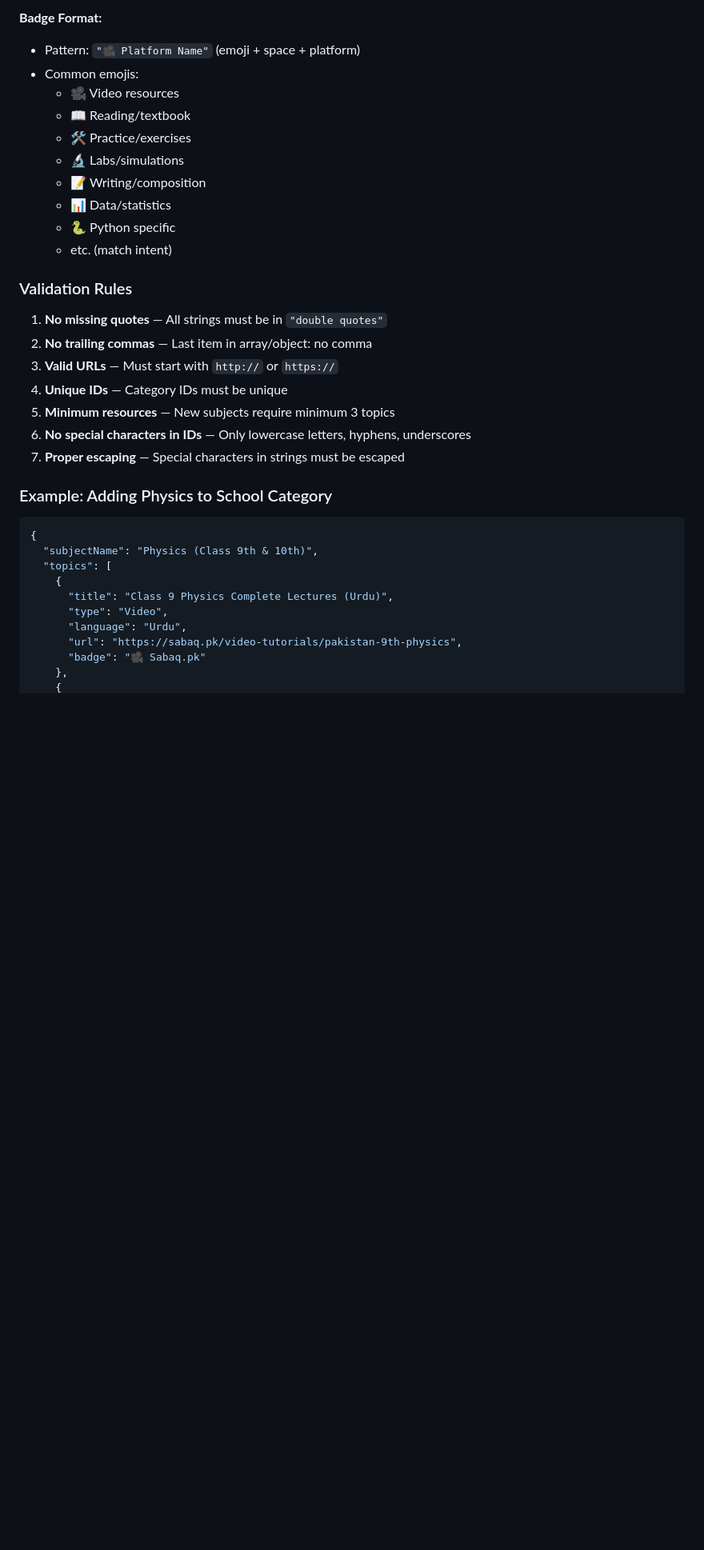
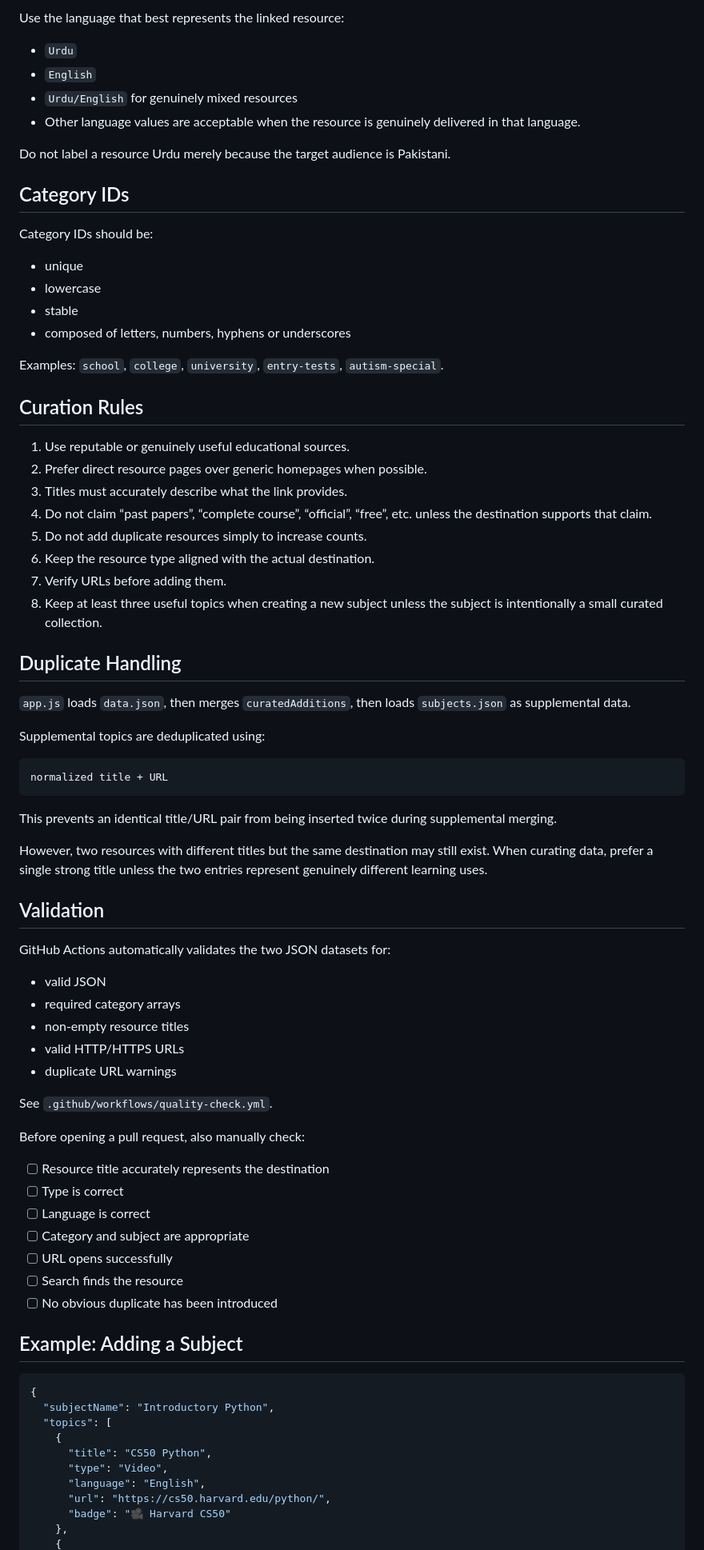
Before and after one commit to AliShah1029384756/educore-open-learning-hub, a Markdown page: DATA_FORMAT.md, the part around one of its changes. Shown at 80% size. Drawn GitHub-style; blank space fills up the shorter version.

Commit message:
docs: align dataset documentation with current schema

````diff
--- a/DATA_FORMAT.md
+++ b/DATA_FORMAT.md
@@ -65,37 +63,82 @@ EduCore uses a hierarchical JSON structure: Categories → Subjects → Topics
 
-**Badge Format:**
-- Pattern: `"🎥 Platform Name"` (emoji + space + platform)
-- Common emojis:
-  - 🎥 Video resources
-  - 📖 Reading/textbook
-  - 🛠️ Practice/exercises
-  - 🔬 Labs/simulations
-  - 📝 Writing/composition
-  - 📊 Data/statistics
-  - 🐍 Python specific
-  - etc. (match intent)
+Use the language that best represents the linked resource:
 
-### Validation Rules
+- `Urdu`
+- `English`
+- `Urdu/English` for genuinely mixed resources
+- Other language values are acceptable when the resource is genuinely delivered in that language.
 
-1. **No missing quotes** — All strings must be in `"double quotes"`
-2. **No trailing commas** — Last item in array/object: no comma
-3. **Valid URLs** — Must start with `http://` or `https://`
-4. **Unique IDs** — Category IDs must be unique
-5. **Minimum resources** — New subjects require minimum 3 topics
-6. **No special characters in IDs** — Only lowercase letters, hyphens, underscores
-7. **Proper escaping** — Special characters in strings must be escaped
+Do not label a resource Urdu merely because the target audience is Pakistani.
 
-### Example: Adding Physics to School Category
+## Category IDs
+
+Category IDs should be:
+
+- unique
+- lowercase
+- stable
+- composed of letters, numbers, hyphens or underscores
+
+Examples: `school`, `college`, `university`, `entry-tests`, `autism-special`.
+
+## Curation Rules
+
+1. Use reputable or genuinely useful educational sources.
+2. Prefer direct resource pages over generic homepages when possible.
+3. Titles must accurately describe what the link provides.
+4. Do not claim “past papers”, “complete course”, “official”, “free”, etc. unless the destination supports that claim.
+5. Do not add duplicate resources simply to increase counts.
+6. Keep the resource type aligned with the actual destination.
+7. Verify URLs before adding them.
+8. Keep at least three useful topics when creating a new subject unless the subject is intentionally a small curated collection.
+
+## Duplicate Handling
+
+`app.js` loads `data.json`, then merges `curatedAdditions`, then loads `subjects.json` as supplemental data.
+
+Supplemental topics are deduplicated using:
+
+```text
+normalized title + URL
+```
+
+This prevents an identical title/URL pair from being inserted twice during supplemental merging.
+
+However, two resources with different titles but the same destination may still exist. When curating data, prefer a single strong title unless the two entries represent genuinely different learning uses.
+
+## Validation
+
+GitHub Actions automatically validates the two JSON datasets for:
+
+- valid JSON
+- required category arrays
+- non-empty resource titles
+- valid HTTP/HTTPS URLs
+- duplicate URL warnings
+
+See `.github/workflows/quality-check.yml`.
+
+Before opening a pull request, also manually check:
+
+- [ ] Resource title accurately represents the destination
+- [ ] Type is correct
+- [ ] Language is correct
+- [ ] Category and subject are appropriate
+- [ ] URL opens successfully
+- [ ] Search finds the resource
+- [ ] No obvious duplicate has been introduced
+
+## Example: Adding a Subject
 
 ```json
 {
-  "subjectName": "Physics (Class 9th & 10th)",
+  "subjectName": "Introductory Python",
   "topics": [
     {
-      "title": "Class 9 Physics Complete Lectures (Urdu)",
+      "title": "CS50 Python",
       "type": "Video",
-      "language": "Urdu",
-      "url": "https://sabaq.pk/video-tutorials/pakistan-9th-physics",
-      "badge": "🎥 Sabaq.pk"
+      "language": "English",
+      "url": "https://cs50.harvard.edu/python/",
+      "badge": "🎥 Harvard CS50"
     },
     {
````
Also changed, not shown: other parts of DATA_FORMAT.md (+57 -96 lines).
